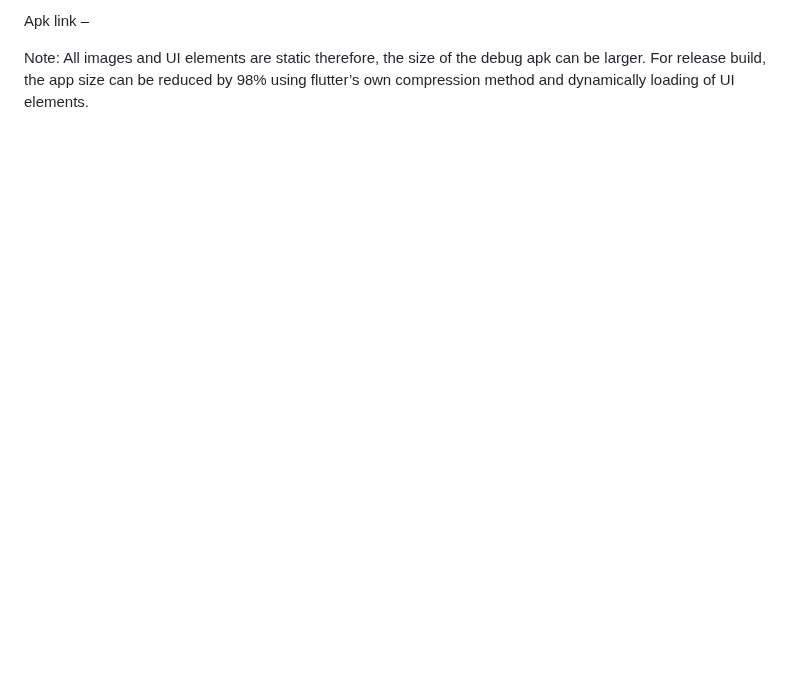
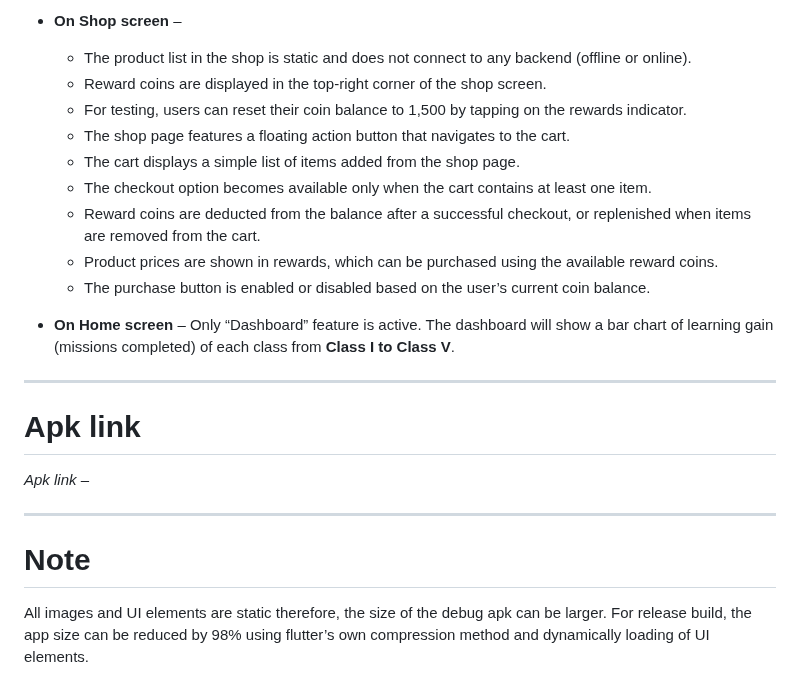
Before and after one commit to isGandalf/lifely, a Markdown page: README.md, the part around one of its changes. Drawn GitHub-style; blank space fills up the shorter version.

```diff
--- a/README.md
+++ b/README.md
@@ -61,4 +55,23 @@ o	The purchase button is enabled or disabled based on the user’s current coin
 
-Apk link –
+- **On Shop screen** –
+  - The product list in the shop is static and does not connect to any backend (offline or online).
+  - Reward coins are displayed in the top-right corner of the shop screen.
+  - For testing, users can reset their coin balance to 1,500 by tapping on the rewards indicator.
+  - The shop page features a floating action button that navigates to the cart.
+  - The cart displays a simple list of items added from the shop page.
+  - The checkout option becomes available only when the cart contains at least one item.
+  - Reward coins are deducted from the balance after a successful checkout, or replenished when items are removed from the cart.
+  - Product prices are shown in rewards, which can be purchased using the available reward coins.
+  - The purchase button is enabled or disabled based on the user’s current coin balance.
 
-Note: All images and UI elements are static therefore, the size of the debug apk can be larger. For release build, the app size can be reduced by 98% using flutter’s own compression method and dynamically loading of UI elements.
+- **On Home screen** – Only “Dashboard” feature is active. The dashboard will show a bar chart of learning gain (missions completed) of each class from **Class I to Class V**.
+
+---
+
+# Apk link
+*Apk link –*
+
+---
+
+# Note
+All images and UI elements are static therefore, the size of the debug apk can be larger. For release build, the app size can be reduced by 98% using flutter’s own compression method and dynamically loading of UI elements.
```
Also changed, not shown: other parts of README.md (+44 -50 lines).
